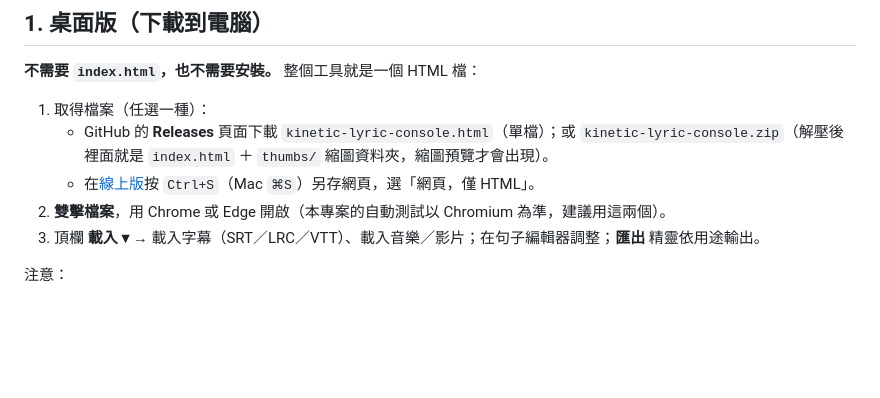
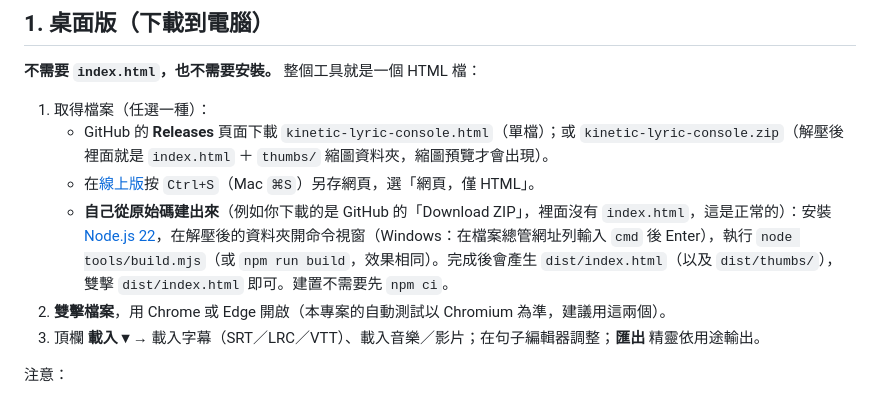
Before and after one commit to ToruSmith/kinetic-lyric-console, a Markdown page: docs/usage.md, the part around the change. Rendered like a GitHub page; blank space fills up the shorter version.

```diff
--- a/docs/usage.md
+++ b/docs/usage.md
@@ -7,6 +7,7 @@
 1. 取得檔案（任選一種）：
    - GitHub 的 **Releases** 頁面下載 `kinetic-lyric-console.html`（單檔）；或 `kinetic-lyric-console.zip`（解壓後裡面就是 `index.html` ＋ `thumbs/` 縮圖資料夾，縮圖預覽才會出現）。
    - 在[線上版](https://torusmith.github.io/kinetic-lyric-console/)按 `Ctrl+S`（Mac `⌘S`）另存網頁，選「網頁，僅 HTML」。
+   - **自己從原始碼建出來**（例如你下載的是 GitHub 的「Download ZIP」，裡面沒有 `index.html`，這是正常的）：安裝 [Node.js 22](https://nodejs.org)，在解壓後的資料夾開命令視窗（Windows：在檔案總管網址列輸入 `cmd` 後 Enter），執行 `node tools/build.mjs`（或 `npm run build`，效果相同）。完成後會產生 `dist/index.html`（以及 `dist/thumbs/`），雙擊 `dist/index.html` 即可。建置不需要先 `npm ci`。
 2. **雙擊檔案**，用 Chrome 或 Edge 開啟（本專案的自動測試以 Chromium 為準，建議用這兩個）。
 3. 頂欄 **載入 ▾** → 載入字幕（SRT／LRC／VTT）、載入音樂／影片；在句子編輯器調整；**匯出** 精靈依用途輸出。
 
```
Also changed, not shown: README.md (+3 -3 lines).
